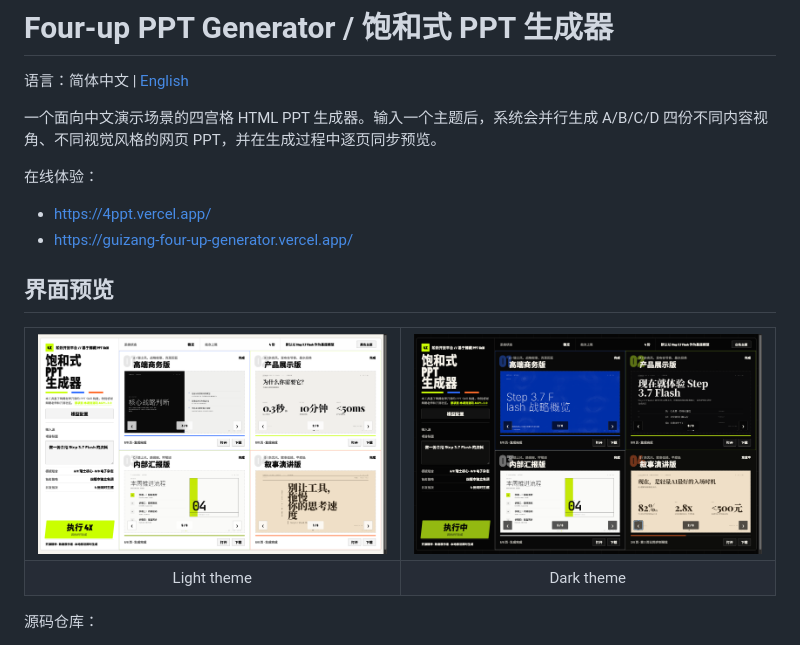
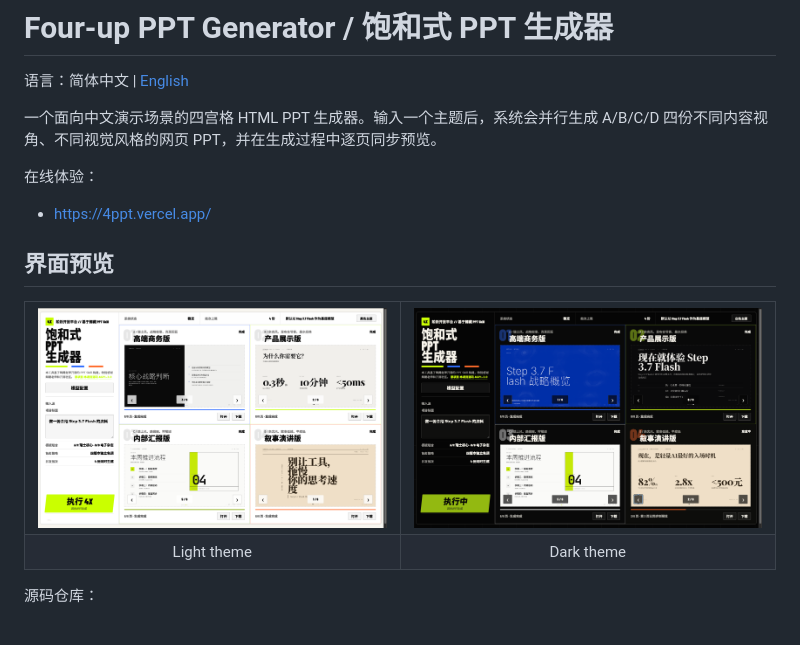
Before and after one commit to woniuniuniu/four-up-ppt-generator, a Markdown page: README.md, the part around the change. GitHub-like rendering; pictures changed too: docs/images/four-up-ppt-dark-theme.png, docs/images/four-up-ppt-light-theme.png.

```diff
--- a/README.md
+++ b/README.md
@@ -7,7 +7,6 @@
 在线体验：
 
 - https://4ppt.vercel.app/
-- https://guizang-four-up-generator.vercel.app/
 
 ## 界面预览
 
```
Also changed, not shown: README.en.md (+0 -1 lines), 2 other files.
